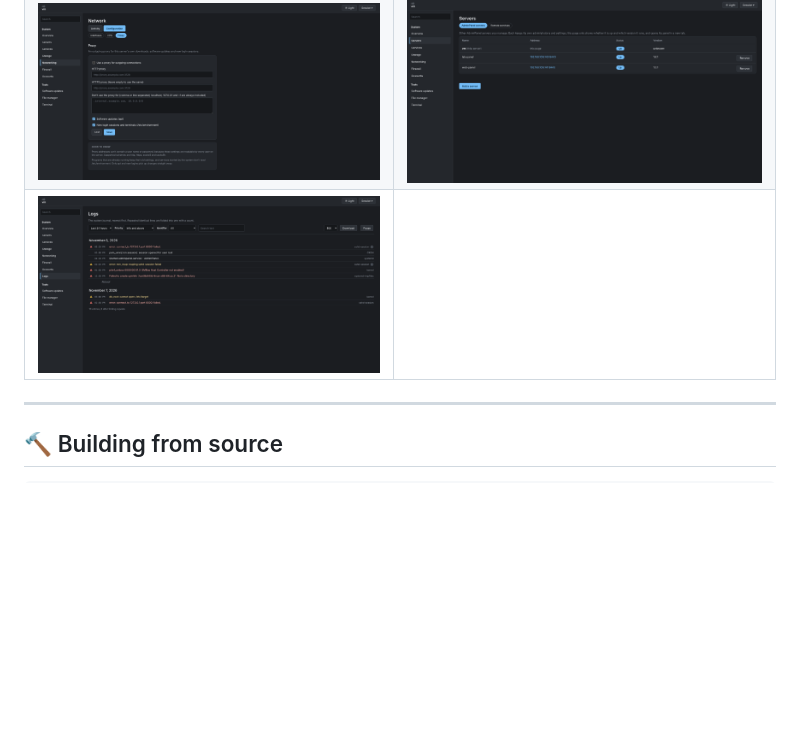
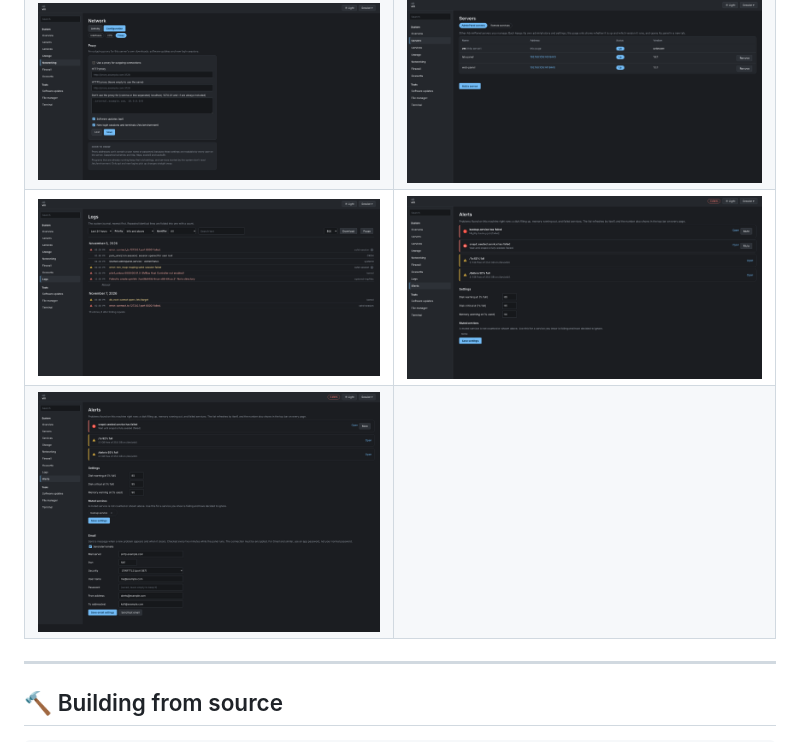
Before and after one commit to kofas3690/AdminPanel, a Markdown page: README.md, the part around the change. GitHub-like rendering; pictures changed too: screenshots/alerts-email.png (added), screenshots/alerts.png (added); blank space fills up the shorter version.

Commit message:
Add Alerts screenshots (1.8)

```diff
--- a/README.md
+++ b/README.md
@@ -103,7 +103,8 @@ Recommendations: keep port 8443 closed to the public internet where possible (us
 | ![Overview with Power section and Reboot required chip (1.4)](screenshots/overview-power.png) | ![Remote services with Reboot and Shut down (1.5)](screenshots/remote-services.png) |
 | ![Networking, Configuration: interfaces (1.6)](screenshots/network-configuration.png) | ![VPN tab (1.6)](screenshots/vpn.png) |
 | ![Proxy tab (1.6)](screenshots/proxy.png) | ![Servers (1.6)](screenshots/servers.png) |
-| ![Logs page (1.7)](screenshots/logs.png) | |
+| ![Logs page (1.7)](screenshots/logs.png) | ![Alerts (1.8)](screenshots/alerts.png) |
+| ![Alerts, email settings (1.8.1)](screenshots/alerts-email.png) | |
 
 ---
 
```
